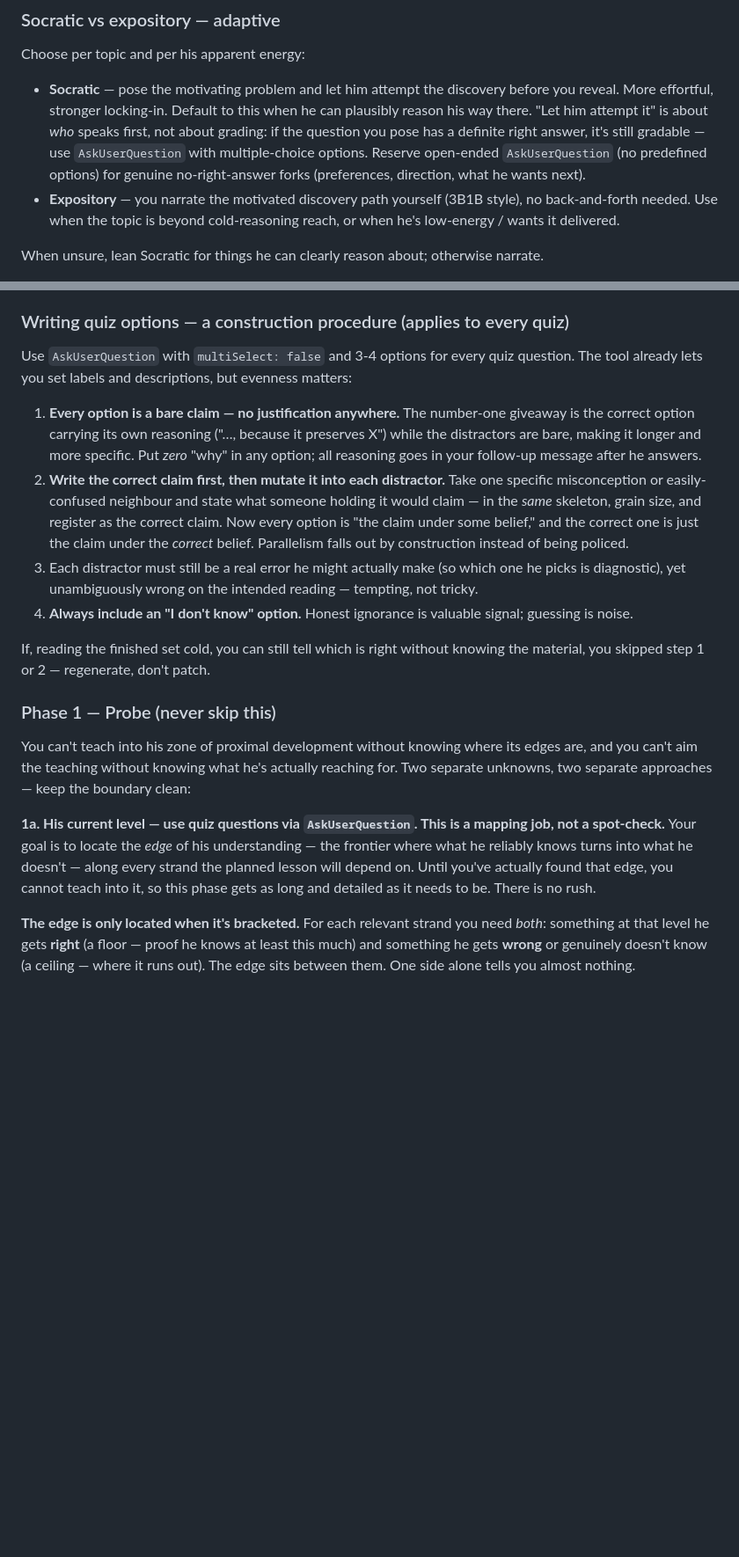
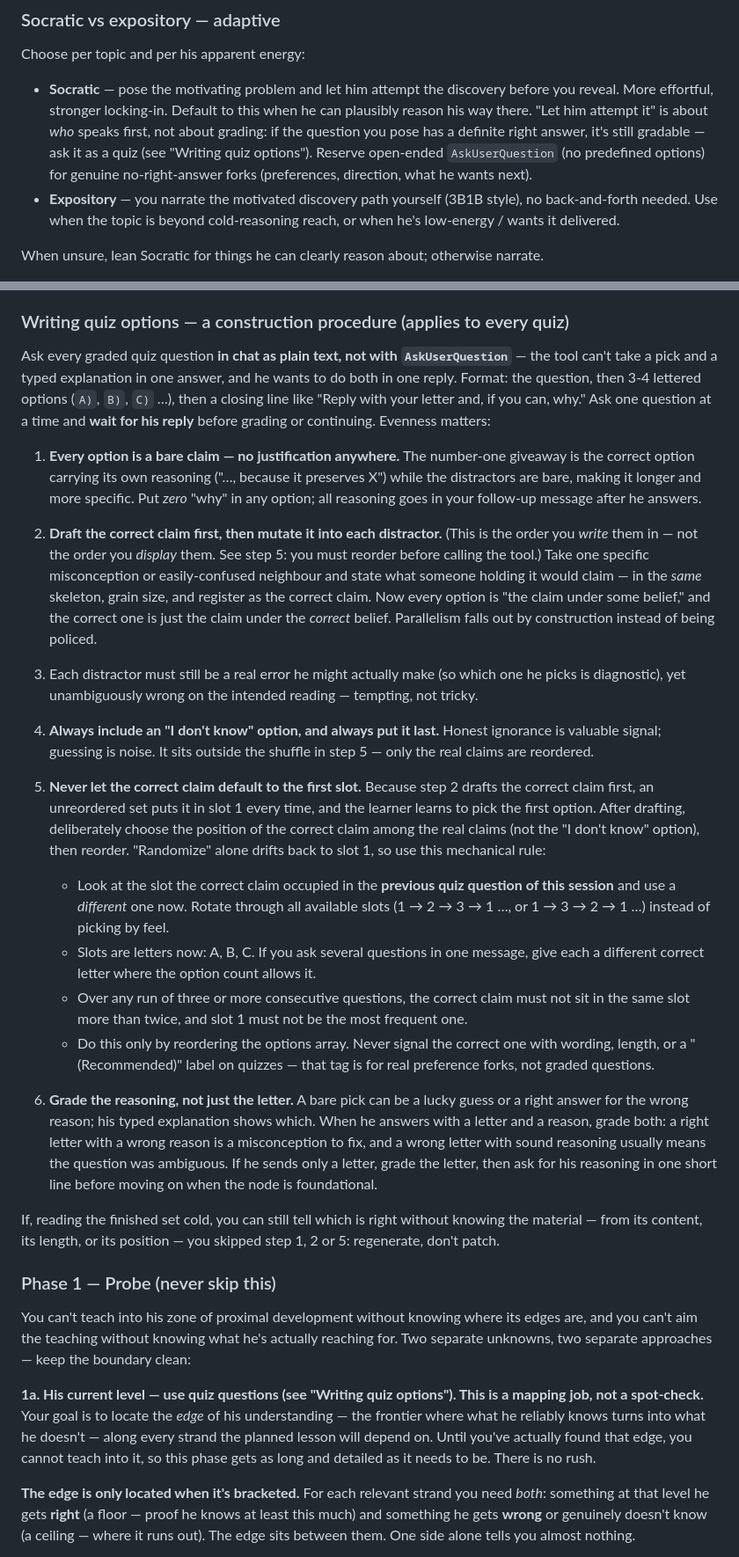
Before and after one commit to Schro-code/agent-skills, a Markdown page: learn/SKILL.md, 2 parts joined by grey strips. Shown at 88% size. Rendered like a GitHub page; blank space fills up the shorter version.

Commit message:
feat(learn): ask graded quizzes in chat, add explain-it-back and ASCII diagrams

```diff
--- a/learn/SKILL.md
+++ b/learn/SKILL.md
@@ -59,7 +59,7 @@ Walk him through how he **could have discovered the thing himself**. Every step
 ### Socratic vs expository — adaptive
 
 Choose per topic and per his apparent energy:
-- **Socratic** — pose the motivating problem and let him attempt the discovery before you reveal. More effortful, stronger locking-in. Default to this when he can plausibly reason his way there. "Let him attempt it" is about *who* speaks first, not about grading: if the question you pose has a definite right answer, it's still gradable — use `AskUserQuestion` with multiple-choice options. Reserve open-ended `AskUserQuestion` (no predefined options) for genuine no-right-answer forks (preferences, direction, what he wants next).
+- **Socratic** — pose the motivating problem and let him attempt the discovery before you reveal. More effortful, stronger locking-in. Default to this when he can plausibly reason his way there. "Let him attempt it" is about *who* speaks first, not about grading: if the question you pose has a definite right answer, it's still gradable — ask it as a quiz (see "Writing quiz options"). Reserve open-ended `AskUserQuestion` (no predefined options) for genuine no-right-answer forks (preferences, direction, what he wants next).
 - **Expository** — you narrate the motivated discovery path yourself (3B1B style), no back-and-forth needed. Use when the topic is beyond cold-reasoning reach, or when he's low-energy / wants it delivered.
 
 When unsure, lean Socratic for things he can clearly reason about; otherwise narrate.
@@ -72,20 +72,27 @@ The two principles are *how* you teach. This is *when* — the shape of a teachi
 
 ### Writing quiz options — a construction procedure (applies to every quiz)
 
-Use `AskUserQuestion` with `multiSelect: false` and 3-4 options for every quiz question. The tool already lets you set labels and descriptions, but evenness matters:
+Ask every graded quiz question **in chat as plain text, not with `AskUserQuestion`** — the tool can't take a pick and a typed explanation in one answer, and he wants to do both in one reply. Format: the question, then 3-4 lettered options (`A)`, `B)`, `C)` …), then a closing line like "Reply with your letter and, if you can, why." Ask one question at a time and **wait for his reply** before grading or continuing. Evenness matters:
 
 1. **Every option is a bare claim — no justification anywhere.** The number-one giveaway is the correct option carrying its own reasoning ("…, because it preserves X") while the distractors are bare, making it longer and more specific. Put *zero* "why" in any option; all reasoning goes in your follow-up message after he answers.
-2. **Write the correct claim first, then mutate it into each distractor.** Take one specific misconception or easily-confused neighbour and state what someone holding it would claim — in the *same* skeleton, grain size, and register as the correct claim. Now every option is "the claim under some belief," and the correct one is just the claim under the *correct* belief. Parallelism falls out by construction instead of being policed.
+2. **Draft the correct claim first, then mutate it into each distractor.** (This is the order you *write* them in — not the order you *display* them. See step 5: you must reorder before calling the tool.) Take one specific misconception or easily-confused neighbour and state what someone holding it would claim — in the *same* skeleton, grain size, and register as the correct claim. Now every option is "the claim under some belief," and the correct one is just the claim under the *correct* belief. Parallelism falls out by construction instead of being policed.
 3. Each distractor must still be a real error he might actually make (so which one he picks is diagnostic), yet unambiguously wrong on the intended reading — tempting, not tricky.
-4. **Always include an "I don't know" option.** Honest ignorance is valuable signal; guessing is noise.
+4. **Always include an "I don't know" option, and always put it last.** Honest ignorance is valuable signal; guessing is noise. It sits outside the shuffle in step 5 — only the real claims are reordered.
+5. **Never let the correct claim default to the first slot.** Because step 2 drafts the correct claim first, an unreordered set puts it in slot 1 every time, and the learner learns to pick the first option. After drafting, deliberately choose the position of the correct claim among the real claims (not the "I don't know" option), then reorder. "Randomize" alone drifts back to slot 1, so use this mechanical rule:
+   - Look at the slot the correct claim occupied in the **previous quiz question of this session** and use a *different* one now. Rotate through all available slots (1 → 2 → 3 → 1 …, or 1 → 3 → 2 → 1 …) instead of picking by feel.
+   - Slots are letters now: A, B, C. If you ask several questions in one message, give each a different correct letter where the option count allows it.
+   - Over any run of three or more consecutive questions, the correct claim must not sit in the same slot more than twice, and slot 1 must not be the most frequent one.
+   - Do this only by reordering the options array. Never signal the correct one with wording, length, or a "(Recommended)" label on quizzes — that tag is for real preference forks, not graded questions.
 
-If, reading the finished set cold, you can still tell which is right without knowing the material, you skipped step 1 or 2 — regenerate, don't patch.
+6. **Grade the reasoning, not just the letter.** A bare pick can be a lucky guess or a right answer for the wrong reason; his typed explanation shows which. When he answers with a letter and a reason, grade both: a right letter with a wrong reason is a misconception to fix, and a wrong letter with sound reasoning usually means the question was ambiguous. If he sends only a letter, grade the letter, then ask for his reasoning in one short line before moving on when the node is foundational.
+
+If, reading the finished set cold, you can still tell which is right without knowing the material — from its content, its length, or its position — you skipped step 1, 2 or 5: regenerate, don't patch.
 
 ### Phase 1 — Probe (never skip this)
 
 You can't teach into his zone of proximal development without knowing where its edges are, and you can't aim the teaching without knowing what he's actually reaching for. Two separate unknowns, two separate approaches — keep the boundary clean:
 
-**1a. His current level — use quiz questions via `AskUserQuestion`. This is a mapping job, not a spot-check.** Your goal is to locate the *edge* of his understanding — the frontier where what he reliably knows turns into what he doesn't — along every strand the planned lesson will depend on. Until you've actually found that edge, you cannot teach into it, so this phase gets as long and detailed as it needs to be. There is no rush.
+**1a. His current level — use quiz questions (see "Writing quiz options"). This is a mapping job, not a spot-check.** Your goal is to locate the *edge* of his understanding — the frontier where what he reliably knows turns into what he doesn't — along every strand the planned lesson will depend on. Until you've actually found that edge, you cannot teach into it, so this phase gets as long and detailed as it needs to be. There is no rush.
 
 **The edge is only located when it's bracketed.** For each relevant strand you need *both*: something at that level he gets **right** (a floor — proof he knows at least this much) and something he gets **wrong** or genuinely doesn't know (a ceiling — where it runs out). The edge sits between them. One side alone tells you almost nothing.
 
```
Also changed, not shown: other parts of learn/SKILL.md (+28 -5 lines).
